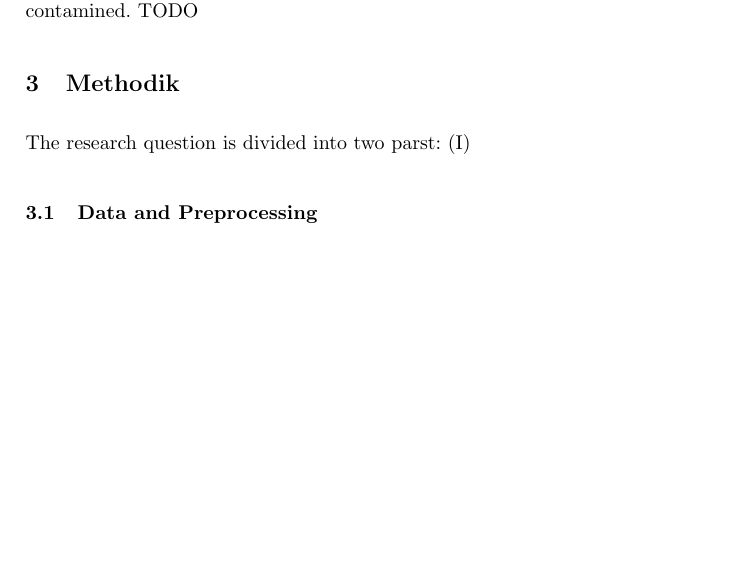
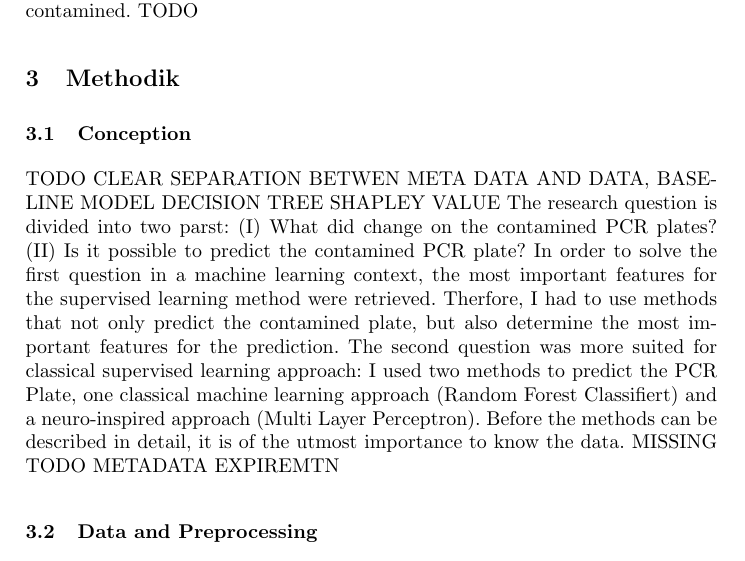
Before and after one commit to MaxJoas/metagenomic_contamination, a LaTeX document (Latex/praktikumsbericht.tex): part of page 2 of 3 before the commit and part of page 2 of 4 after it, cut so that both start at the same text, the shorter picture padded with empty space. Compiled offline with pdfLaTeX.

Commit message:
bericht methodik1

```diff
--- a/Latex/praktikumsbericht.tex
+++ b/Latex/praktikumsbericht.tex
@@ -65,5 +65,9 @@ TODO
 %
 \section{Methodik}
 %
-The research question is divided into two parst: (I)
+\subsection{Conception}
+TODO CLEAR SEPARATION BETWEN META DATA AND DATA, BASELINE MODEL DECISION TREE SHAPLEY VALUE
+The research question is divided into two parst: (I) What did change on the contamined PCR plates? (II) Is it possible to predict the contamined PCR plate?
+In order to solve the first question in a machine learning context, the most important features for the supervised learning method were retrieved. Therfore, I had to use methods that not only predict the contamined plate, but also determine the most important features for the prediction. The second question was more suited for classical supervised learning approach: I used two methods to predict the PCR Plate, one classical machine learning approach (Random Forest Classifiert) and a neuro-inspired approach (Multi Layer Perceptron). Before the methods can be described in detail, it is of the utmost importance to know the data.
+ MISSING TODO METADATA EXPIREMTN
 \subsection{Data and Preprocessing}
```
Also changed, not shown: Latex/praktikumsbericht.pdf, Latex/praktikumsbericht.tex (12 more changed lines), 4 other files.
